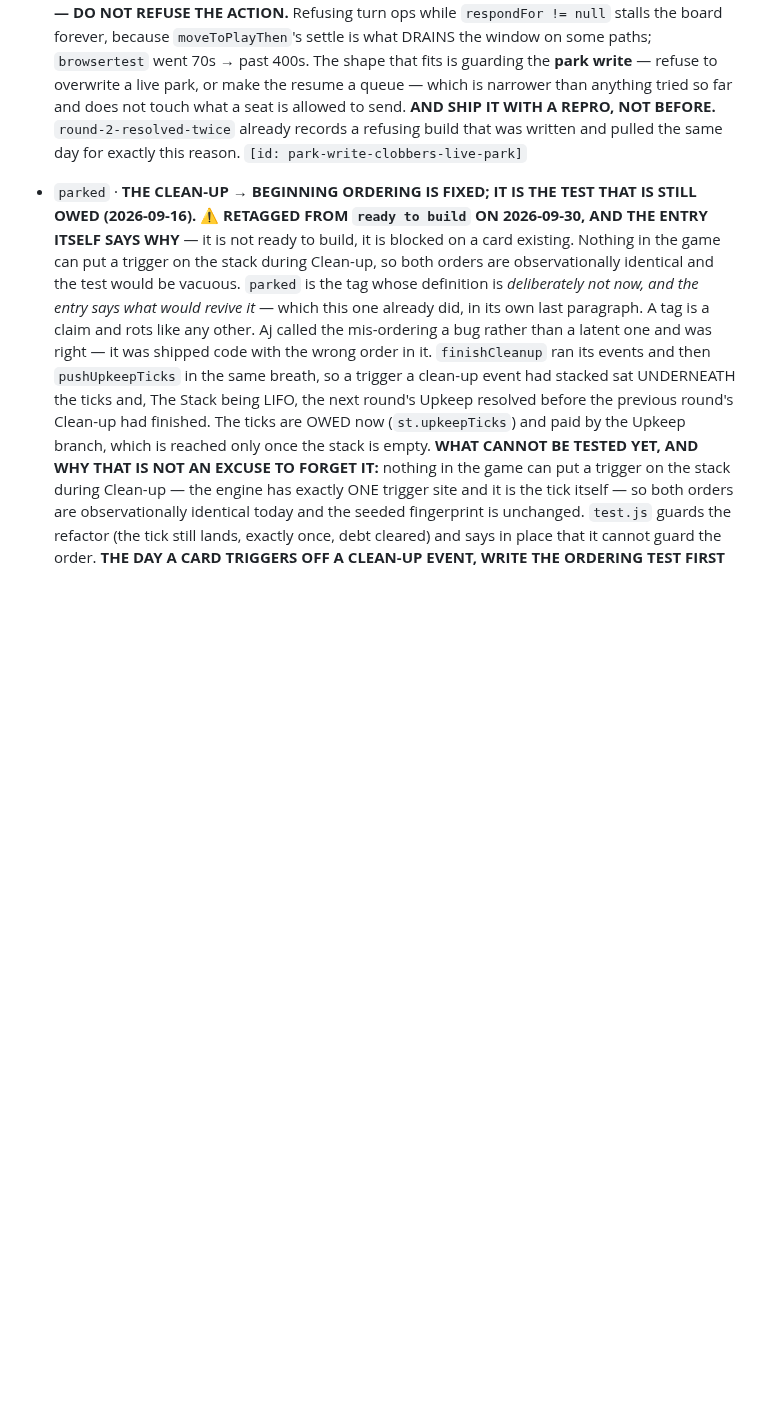
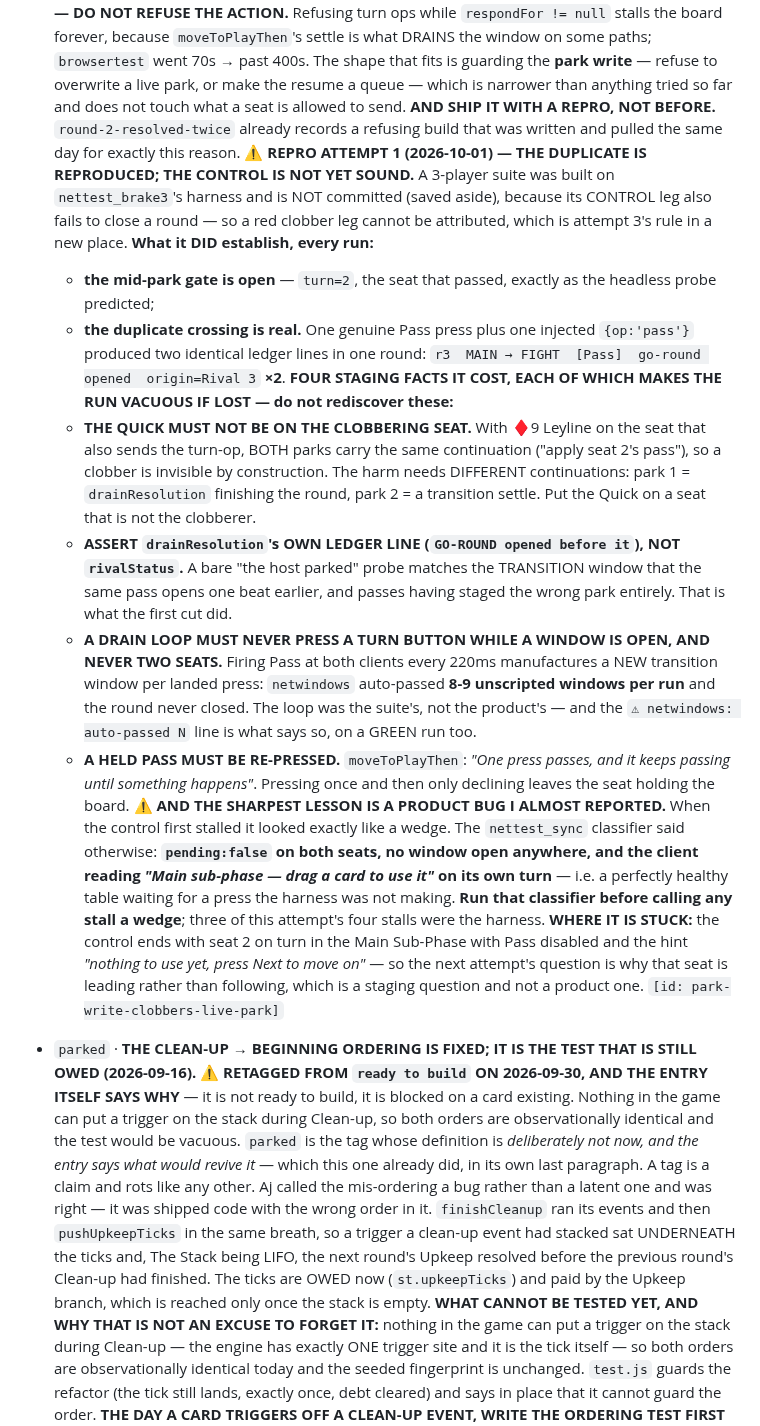
Before and after one commit to aquielleoz/CardmenFighter, a Markdown page: docs/NEXT-SESSION.md, the part around the change. Rendered like a GitHub page; blank space fills up the shorter version.

Commit message:
docs: the park-clobber duplicate is reproduced; the control is not yet sound
Built a 3-player repro on nettest_brake3's harness. NOT committed as a suite:
its CONTROL leg also fails to close a round, so a red clobber leg cannot be
attributed — attempt 3's rule, in a new place.

Established every run: the mid-park gate is open (turn=2, the seat that
passed), and the duplicate crossing is real — one genuine Pass press plus one
injected {op:'pass'} produced two identical `MAIN -> FIGHT [Pass]` lines in
round 3.

Banks four staging facts so the next attempt does not rediscover them:

  - the Quick must NOT sit on the clobbering seat, or both parks carry the
    same continuation and the clobber is invisible by construction
  - assert drainResolution's own ledger line, not rivalStatus, or the probe
    matches the TRANSITION park one beat earlier
  - a drain loop must never press a turn button into an open window, and
    never two seats: each landed press manufactures a new window
  - a held pass must be re-pressed

And the sharpest one: three of the four stalls were the HARNESS, not the
product. The nettest_sync classifier said so — pending:false on both seats,
no window open, the client reading "Main sub-phase" on its own turn. Run it
before calling any stall a wedge.

Backlog: updates park-write-clobbers-live-park

Co-Authored-By: Claude Opus 5 <noreply@anthropic.com>

```diff
--- a/docs/NEXT-SESSION.md
+++ b/docs/NEXT-SESSION.md
@@ -526,6 +526,36 @@ re-read its tag.
   and does not touch what a seat is allowed to send.
   **AND SHIP IT WITH A REPRO, NOT BEFORE.** `round-2-resolved-twice` already records a refusing build that
   was written and pulled the same day for exactly this reason.
+  **⚠ REPRO ATTEMPT 1 (2026-10-01) — THE DUPLICATE IS REPRODUCED; THE CONTROL IS NOT YET SOUND.** A
+  3-player suite was built on `nettest_brake3`'s harness and is NOT committed (saved aside), because its
+  CONTROL leg also fails to close a round — so a red clobber leg cannot be attributed, which is attempt 3's
+  rule in a new place. **What it DID establish, every run:**
+  - **the mid-park gate is open** — `turn=2`, the seat that passed, exactly as the headless probe predicted;
+  - **the duplicate crossing is real.** One genuine Pass press plus one injected `{op:'pass'}` produced two
+    identical ledger lines in one round:
+    `r3  MAIN → FIGHT  [Pass]  go-round opened  origin=Rival 3` **×2**.
+  **FOUR STAGING FACTS IT COST, EACH OF WHICH MAKES THE RUN VACUOUS IF LOST — do not rediscover these:**
+  - **THE QUICK MUST NOT BE ON THE CLOBBERING SEAT.** With ♦9 Leyline on the seat that also sends the
+    turn-op, BOTH parks carry the same continuation ("apply seat 2's pass"), so a clobber is invisible by
+    construction. The harm needs DIFFERENT continuations: park 1 = `drainResolution` finishing the round,
+    park 2 = a transition settle. Put the Quick on a seat that is not the clobberer.
+  - **ASSERT `drainResolution`'s OWN LEDGER LINE (`GO-ROUND opened before it`), NOT `rivalStatus`.** A bare
+    "the host parked" probe matches the TRANSITION window that the same pass opens one beat earlier, and
+    passes having staged the wrong park entirely. That is what the first cut did.
+  - **A DRAIN LOOP MUST NEVER PRESS A TURN BUTTON WHILE A WINDOW IS OPEN, AND NEVER TWO SEATS.** Firing
+    Pass at both clients every 220ms manufactures a NEW transition window per landed press: `netwindows`
+    auto-passed **8-9 unscripted windows per run** and the round never closed. The loop was the suite's,
+    not the product's — and the `⚠ netwindows: auto-passed N` line is what says so, on a GREEN run too.
+  - **A HELD PASS MUST BE RE-PRESSED.** `moveToPlayThen`: *"One press passes, and it keeps passing until
+    something happens"*. Pressing once and then only declining leaves the seat holding the board.
+  **⚠ AND THE SHARPEST LESSON IS A PRODUCT BUG I ALMOST REPORTED.** When the control first stalled it looked
+  exactly like a wedge. The `nettest_sync` classifier said otherwise: **`pending:false` on both seats, no
+  window open anywhere, and the client reading *"Main sub-phase — drag a card to use it"* on its own turn**
+  — i.e. a perfectly healthy table waiting for a press the harness was not making. **Run that classifier
+  before calling any stall a wedge**; three of this attempt's four stalls were the harness.
+  **WHERE IT IS STUCK:** the control ends with seat 2 on turn in the Main Sub-Phase with Pass disabled and
+  the hint *"nothing to use yet, press Next to move on"* — so the next attempt's question is why that seat
+  is leading rather than following, which is a staging question and not a product one.
   `[id: park-write-clobbers-live-park]`
 
 - `parked`              · **THE CLEAN-UP → BEGINNING ORDERING IS FIXED; IT IS THE TEST THAT IS STILL OWED (2026-09-16).**
```
